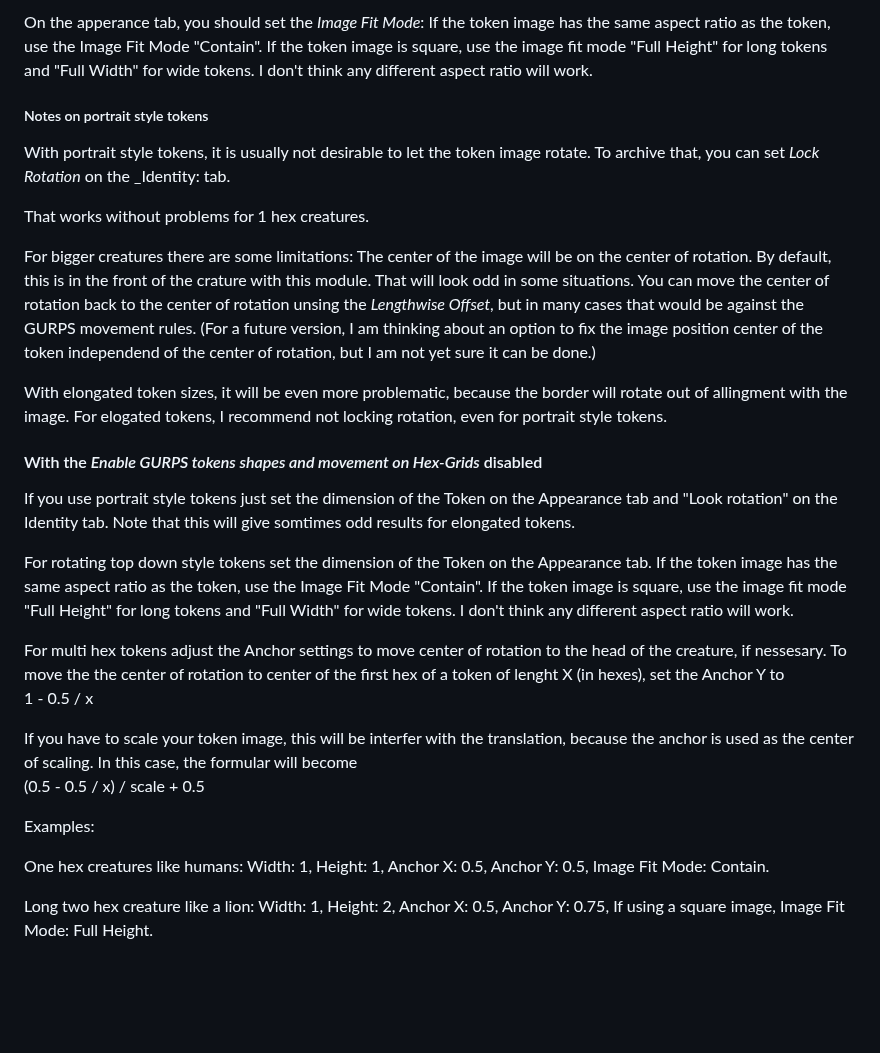
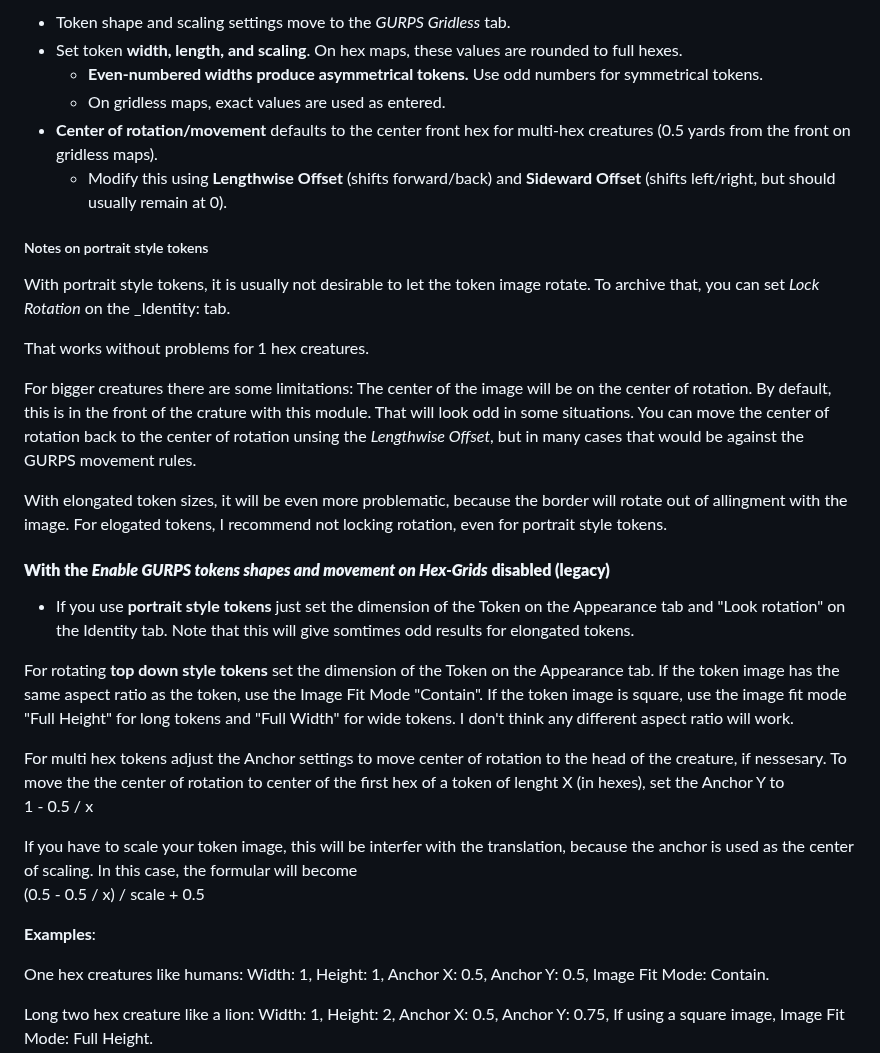
Before and after one commit to StefanLeng/gurps-gridless, a Markdown page: README.md, the part around one of its changes. Rendered like a GitHub page; blank space fills up the shorter version.

```diff
--- a/README.md
+++ b/README.md
@@ -52,8 +44,10 @@ The center of rotation/movement will be automaticaly set at the center front hex
 
-On the apperance tab, you should set the _Image Fit Mode_:
-If the token image has the same aspect ratio as the token, use the Image Fit Mode "Contain".
-If the token image is square, use the image fit mode "Full Height" for long tokens and "Full Width" for wide tokens.
-I don't think any different aspect ratio will work.
+- Token shape and scaling settings move to the *GURPS Gridless* tab.
+- Set token **width, length, and scaling**. On hex maps, these values are rounded to full hexes.
+  - **Even-numbered widths produce asymmetrical tokens.** Use odd numbers for symmetrical tokens.
+  - On gridless maps, exact values are used as entered.
+- **Center of rotation/movement** defaults to the center front hex for multi-hex creatures (0.5 yards from the front on gridless maps).
+  - Modify this using **Lengthwise Offset** (shifts forward/back) and **Sideward Offset** (shifts left/right, but should usually remain at 0).
 
 ##### Notes on portrait style tokens
 
@@ -63,16 +57,15 @@ That works without problems for 1 hex creatures.
 
 For bigger creatures there are some limitations: The center of the image will be on the center of rotation. By default, this is in the front of the crature with this module. That will look odd in some situations.
 You can move the center of rotation back to the center of rotation unsing the _Lengthwise Offset_, but in many cases that would be against the GURPS movement rules.
-(For a future version, I am thinking about an option to fix the image position center of the token independend of the center of rotation, but I am not yet sure it can be done.)
 
 With elongated token sizes, it will be even more problematic, because the border will rotate out of allingment with the image.
 For elogated tokens, I recommend not locking rotation, even for portrait style tokens.
 
-#### With the _Enable GURPS tokens shapes and movement on Hex-Grids_ disabled
+#### **With the _Enable GURPS tokens shapes and movement on Hex-Grids_ disabled (legacy)**
 
-If you use portrait style tokens just set the dimension of the Token on the Appearance tab and "Look rotation" on the Identity tab. Note that this will give somtimes odd results for elongated tokens.
+- If you use **portrait style tokens** just set the dimension of the Token on the Appearance tab and "Look rotation" on the Identity tab. Note that this will give somtimes odd results for elongated tokens.
 
-For rotating top down style tokens set the dimension of the Token on the Appearance tab.
+For rotating **top down style tokens** set the dimension of the Token on the Appearance tab.
 If the token image has the same aspect ratio as the token, use the Image Fit Mode "Contain".
 If the token image is square, use the image fit mode "Full Height" for long tokens and "Full Width" for wide tokens.
 I don't think any different aspect ratio will work.
@@ -82,7 +75,7 @@ To move the the center of rotation to center of the first hex of a token of leng
 
 If you have to scale your token image, this will be interfer with the translation, because the anchor is used as the center of scaling. In this case, the formular will become <br/>(0.5 - 0.5 / x) / scale + 0.5
 
-Examples:
+**Examples**:
 
 One hex creatures like humans: Width: 1, Height: 1, Anchor X: 0.5, Anchor Y: 0.5, Image Fit Mode: Contain.
 
```
Also changed, not shown: other parts of README.md (+45 -105 lines), background.md (+31 -28 lines).
